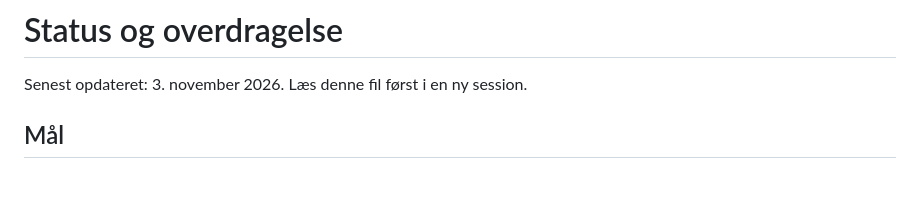
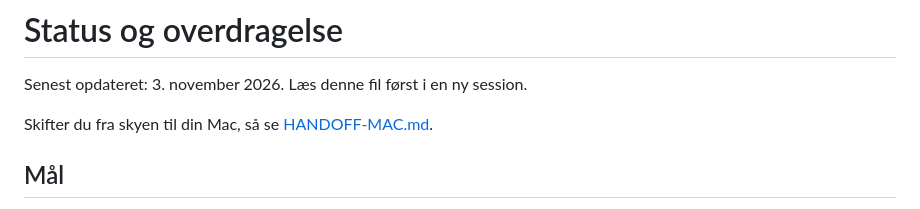
Before and after one commit to AltReffi/Test1, a Markdown page: docs/STATUS.md, the part around the change. Drawn GitHub-style; blank space fills up the shorter version.

```diff
--- a/docs/STATUS.md
+++ b/docs/STATUS.md
@@ -1,6 +1,8 @@
 # Status og overdragelse
 
 Senest opdateret: 3. november 2026. Læs denne fil først i en ny session.
+
+Skifter du fra skyen til din Mac, så se [HANDOFF-MAC.md](HANDOFF-MAC.md).
 
 ## Mål
 En dansk **pointtæller til es-makker whist** i App Store (og senere Google Play). Den skal mindst tjene Apples udviklerlicens på 99 $ hjem.
```
Also changed, not shown: docs/HANDOFF-MAC.md (added, +43 -0 lines).
